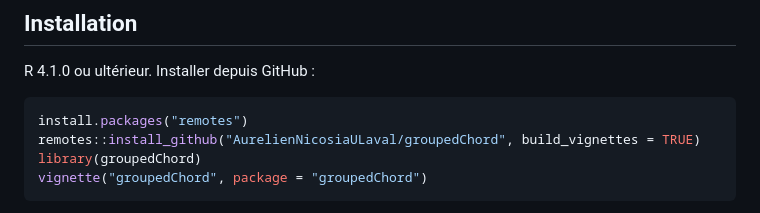
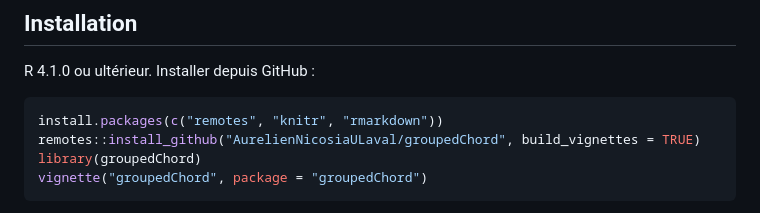
Before and after one commit to AurelienNicosiaULaval/groupedChord, a Markdown page: README.md, the part around the change. Rendered like a GitHub page.

Commit message:
Document vignette build dependencies for GitHub installation

````diff
--- a/README.md
+++ b/README.md
@@ -11,7 +11,7 @@ Version 0.1.0. Les exemples livrés concernent des ateliers et des objets entiè
 R 4.1.0 ou ultérieur. Installer depuis GitHub :
 
 ```r
-install.packages("remotes")
+install.packages(c("remotes", "knitr", "rmarkdown"))
 remotes::install_github("AurelienNicosiaULaval/groupedChord", build_vignettes = TRUE)
 library(groupedChord)
 vignette("groupedChord", package = "groupedChord")
````
